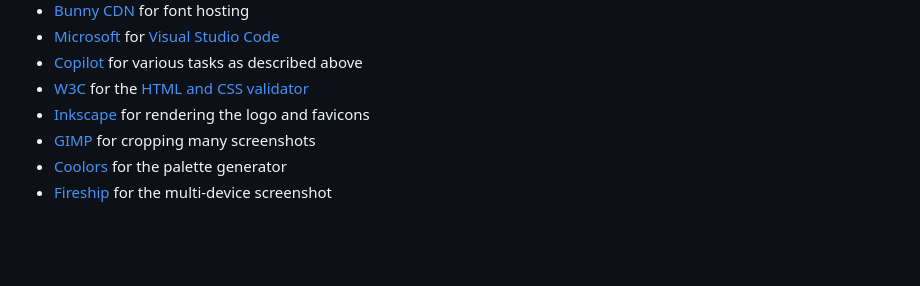
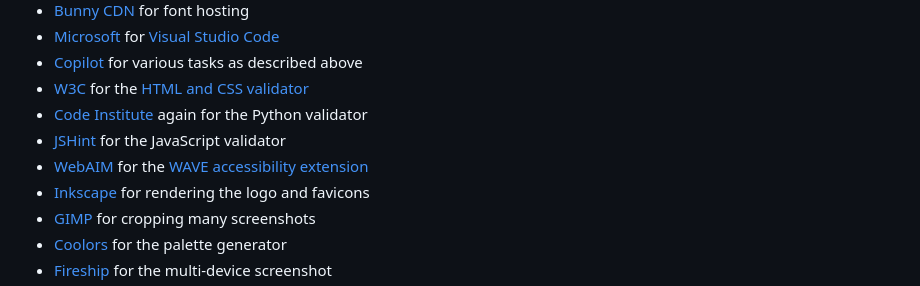
Before and after one commit to ctr-code/heart-of-ruritania, a Markdown page: README.md, the part around the change. Rendered like a GitHub page; blank space fills up the shorter version.

Commit message:
Add validators to README credits

```diff
--- a/README.md
+++ b/README.md
@@ -321,6 +321,9 @@ Details can be found on the [testing page](TESTING.md).
 * [Microsoft](https://www.microsoft.com/) for [Visual Studio Code](https://code.visualstudio.com/)
 * [Copilot](https://copilot.microsoft.com/) for various tasks as described above
 * [W3C](https://www.w3.org/) for the [HTML and CSS validator](https://github.com/validator/validator/)
+* [Code Institute](https://pep8ci.herokuapp.com/) again for the Python validator
+* [JSHint](https://jshint.com/) for the JavaScript validator
+* [WebAIM](https://webaim.org/) for the [WAVE accessibility extension](https://wave.webaim.org/extension/)
 * [Inkscape](https://inkscape.org/) for rendering the logo and favicons
 * [GIMP](https://www.gimp.org/) for cropping many screenshots
 * [Coolors](https://coolors.co/) for the palette generator
```
